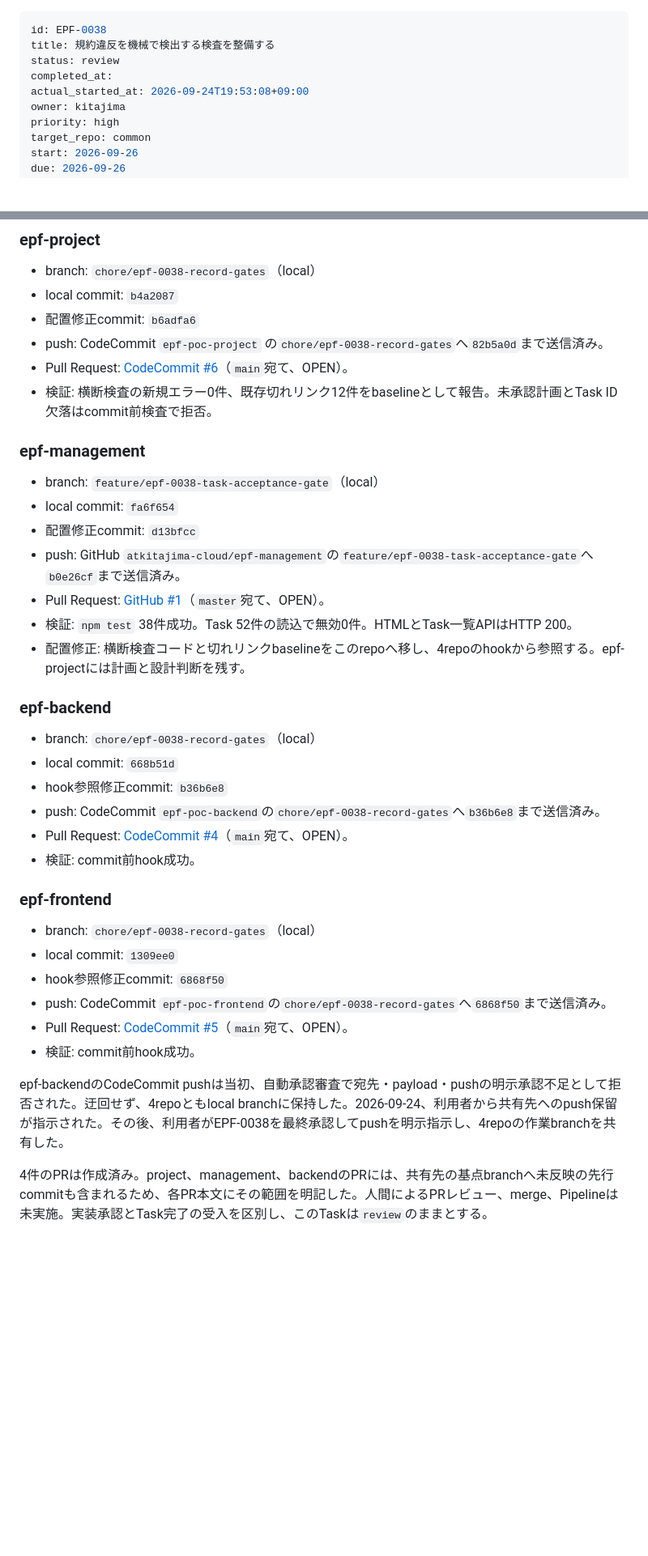
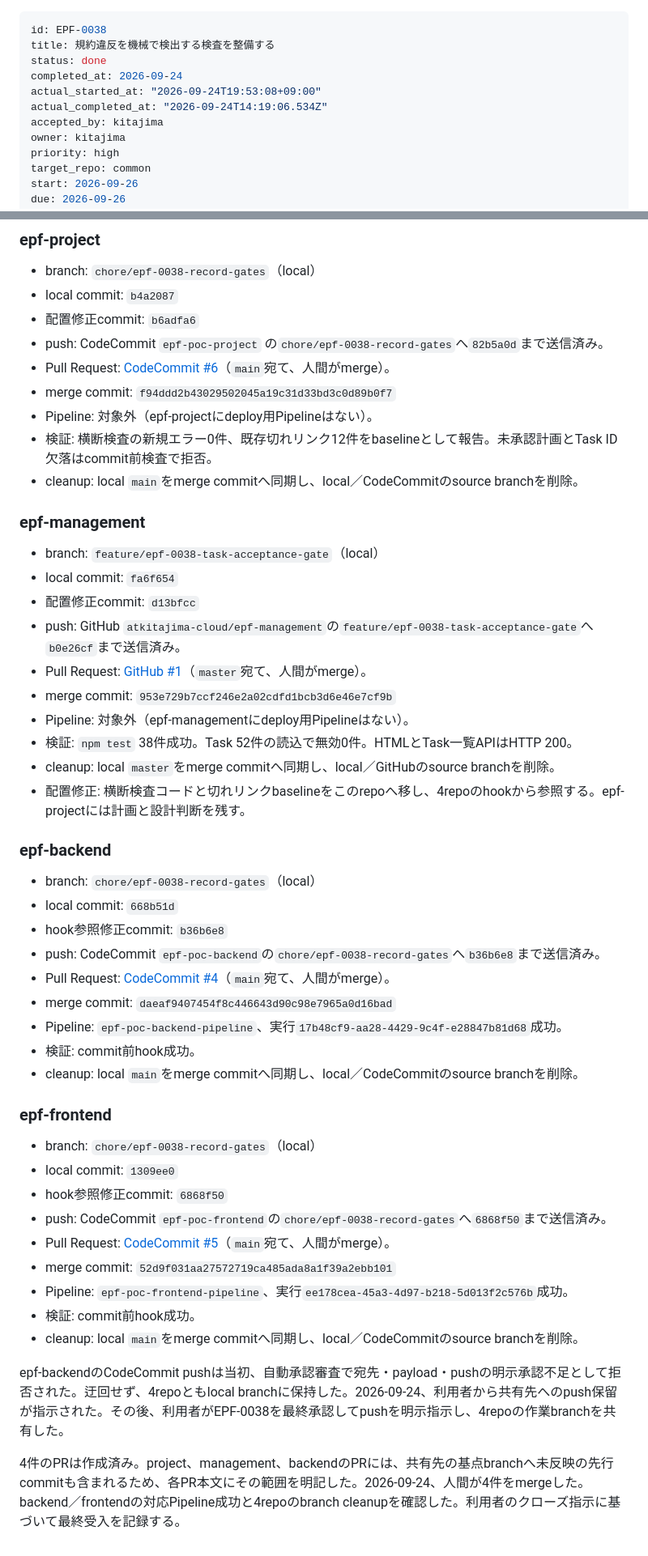
Before and after one commit to atkitajima-cloud/epf-management, a Markdown page: tasks/EPF-0038.md, 2 parts joined by grey strips. Shown at 81% size. Rendered like a GitHub page; blank space fills up the shorter version.

Commit message:
EPF-0038 人間受入に基づきTaskを完了する

```diff
--- a/tasks/EPF-0038.md
+++ b/tasks/EPF-0038.md
@@ -1,9 +1,11 @@
 ---
 id: EPF-0038
 title: 規約違反を機械で検出する検査を整備する
-status: review
-completed_at:
-actual_started_at: 2026-09-24T19:53:08+09:00
+status: done
+completed_at: 2026-09-24
+actual_started_at: "2026-09-24T19:53:08+09:00"
+actual_completed_at: "2026-09-24T14:19:06.534Z"
+accepted_by: kitajima
 owner: kitajima
 priority: high
 target_repo: common
@@ -52,8 +54,11 @@ AGENTS.mdの規約はほぼ文章であり、機械が止めない。リンク
 - local commit: `b4a2087`
 - 配置修正commit: `b6adfa6`
 - push: CodeCommit `epf-poc-project` の`chore/epf-0038-record-gates`へ`82b5a0d`まで送信済み。
-- Pull Request: [CodeCommit #6](https://ap-northeast-1.console.aws.amazon.com/codesuite/codecommit/repositories/epf-poc-project/pull-requests/6?region=ap-northeast-1)（`main`宛て、OPEN）。
+- Pull Request: [CodeCommit #6](https://ap-northeast-1.console.aws.amazon.com/codesuite/codecommit/repositories/epf-poc-project/pull-requests/6?region=ap-northeast-1)（`main`宛て、人間がmerge）。
+- merge commit: `f94ddd2b43029502045a19c31d33bd3c0d89b0f7`
+- Pipeline: 対象外（epf-projectにdeploy用Pipelineはない）。
 - 検証: 横断検査の新規エラー0件、既存切れリンク12件をbaselineとして報告。未承認計画とTask ID欠落はcommit前検査で拒否。
+- cleanup: local `main`をmerge commitへ同期し、local／CodeCommitのsource branchを削除。
 
 ### epf-management
 
@@ -61,8 +66,11 @@ AGENTS.mdの規約はほぼ文章であり、機械が止めない。リンク
 - local commit: `fa6f654`
 - 配置修正commit: `d13bfcc`
 - push: GitHub `atkitajima-cloud/epf-management`の`feature/epf-0038-task-acceptance-gate`へ`b0e26cf`まで送信済み。
-- Pull Request: [GitHub #1](https://github.com/atkitajima-cloud/epf-management/pull/1)（`master`宛て、OPEN）。
+- Pull Request: [GitHub #1](https://github.com/atkitajima-cloud/epf-management/pull/1)（`master`宛て、人間がmerge）。
+- merge commit: `953e729b7ccf246e2a02cdfd1bcb3d6e46e7cf9b`
+- Pipeline: 対象外（epf-managementにdeploy用Pipelineはない）。
 - 検証: `npm test` 38件成功。Task 52件の読込で無効0件。HTMLとTask一覧APIはHTTP 200。
+- cleanup: local `master`をmerge commitへ同期し、local／GitHubのsource branchを削除。
 - 配置修正: 横断検査コードと切れリンクbaselineをこのrepoへ移し、4repoのhookから参照する。epf-projectには計画と設計判断を残す。
 
 ### epf-backend
@@ -71,8 +79,11 @@ AGENTS.mdの規約はほぼ文章であり、機械が止めない。リンク
 - local commit: `668b51d`
 - hook参照修正commit: `b36b6e8`
 - push: CodeCommit `epf-poc-backend`の`chore/epf-0038-record-gates`へ`b36b6e8`まで送信済み。
-- Pull Request: [CodeCommit #4](https://ap-northeast-1.console.aws.amazon.com/codesuite/codecommit/repositories/epf-poc-backend/pull-requests/4?region=ap-northeast-1)（`main`宛て、OPEN）。
+- Pull Request: [CodeCommit #4](https://ap-northeast-1.console.aws.amazon.com/codesuite/codecommit/repositories/epf-poc-backend/pull-requests/4?region=ap-northeast-1)（`main`宛て、人間がmerge）。
+- merge commit: `daeaf9407454f8c446643d90c98e7965a0d16bad`
+- Pipeline: `epf-poc-backend-pipeline`、実行`17b48cf9-aa28-4429-9c4f-e28847b81d68`成功。
 - 検証: commit前hook成功。
+- cleanup: local `main`をmerge commitへ同期し、local／CodeCommitのsource branchを削除。
 
 ### epf-frontend
 
@@ -80,9 +91,12 @@ AGENTS.mdの規約はほぼ文章であり、機械が止めない。リンク
 - local commit: `1309ee0`
 - hook参照修正commit: `6868f50`
 - push: CodeCommit `epf-poc-frontend`の`chore/epf-0038-record-gates`へ`6868f50`まで送信済み。
-- Pull Request: [CodeCommit #5](https://ap-northeast-1.console.aws.amazon.com/codesuite/codecommit/repositories/epf-poc-frontend/pull-requests/5?region=ap-northeast-1)（`main`宛て、OPEN）。
+- Pull Request: [CodeCommit #5](https://ap-northeast-1.console.aws.amazon.com/codesuite/codecommit/repositories/epf-poc-frontend/pull-requests/5?region=ap-northeast-1)（`main`宛て、人間がmerge）。
+- merge commit: `52d9f031aa27572719ca485ada8a1f39a2ebb101`
+- Pipeline: `epf-poc-frontend-pipeline`、実行`ee178cea-45a3-4d97-b218-5d013f2c576b`成功。
 - 検証: commit前hook成功。
+- cleanup: local `main`をmerge commitへ同期し、local／CodeCommitのsource branchを削除。
 
 epf-backendのCodeCommit pushは当初、自動承認審査で宛先・payload・pushの明示承認不足として拒否された。迂回せず、4repoともlocal branchに保持した。2026-09-24、利用者から共有先へのpush保留が指示された。その後、利用者がEPF-0038を最終承認してpushを明示指示し、4repoの作業branchを共有した。
 
-4件のPRは作成済み。project、management、backendのPRには、共有先の基点branchへ未反映の先行commitも含まれるため、各PR本文にその範囲を明記した。人間によるPRレビュー、merge、Pipelineは未実施。実装承認とTask完了の受入を区別し、このTaskは`review`のままとする。
+4件のPRは作成済み。project、management、backendのPRには、共有先の基点branchへ未反映の先行commitも含まれるため、各PR本文にその範囲を明記した。2026-09-24、人間が4件をmergeした。backend／frontendの対応Pipeline成功と4repoのbranch cleanupを確認した。利用者のクローズ指示に基づいて最終受入を記録する。
```
Also changed, not shown: other parts of tasks/EPF-0038.md (+1 -1 lines), plans/PLAN-0017-task-acceptance-gate.md (+3 -2 lines).
